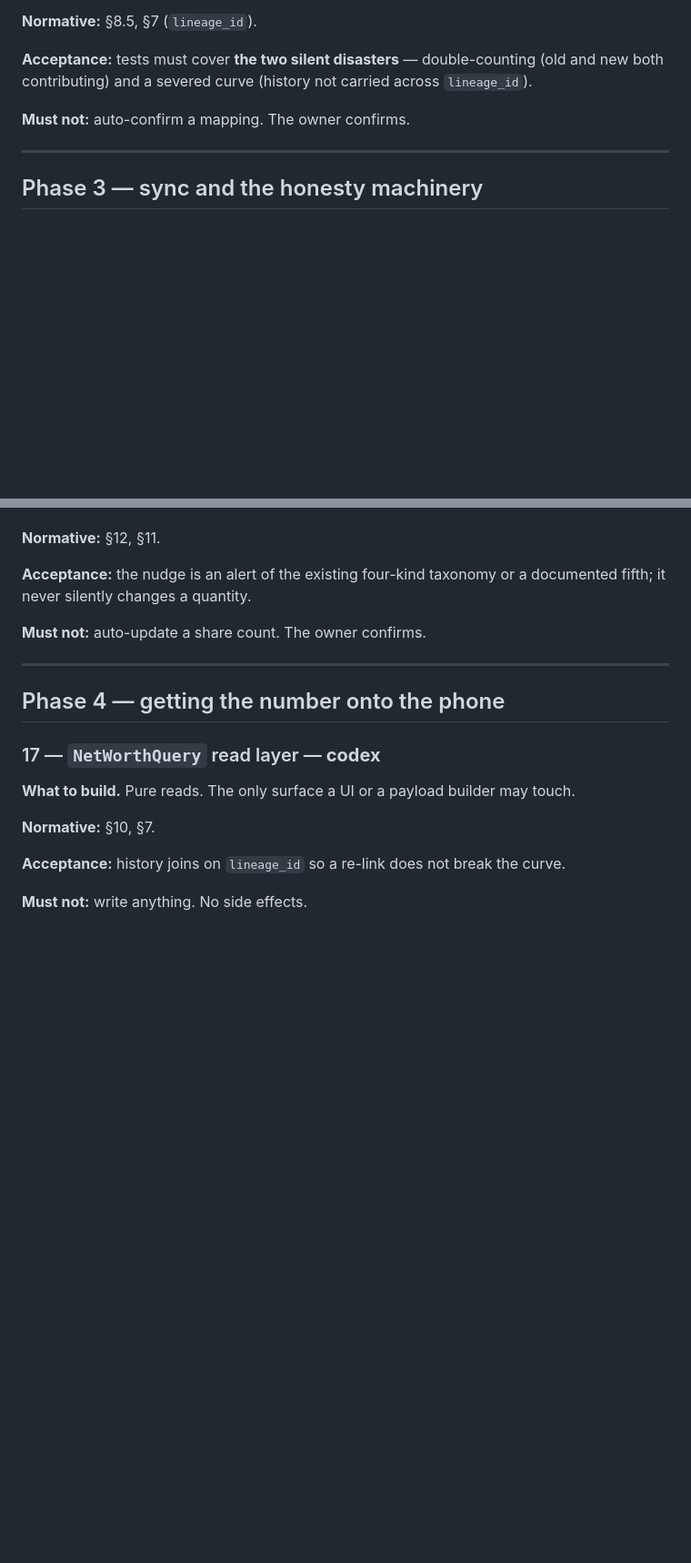
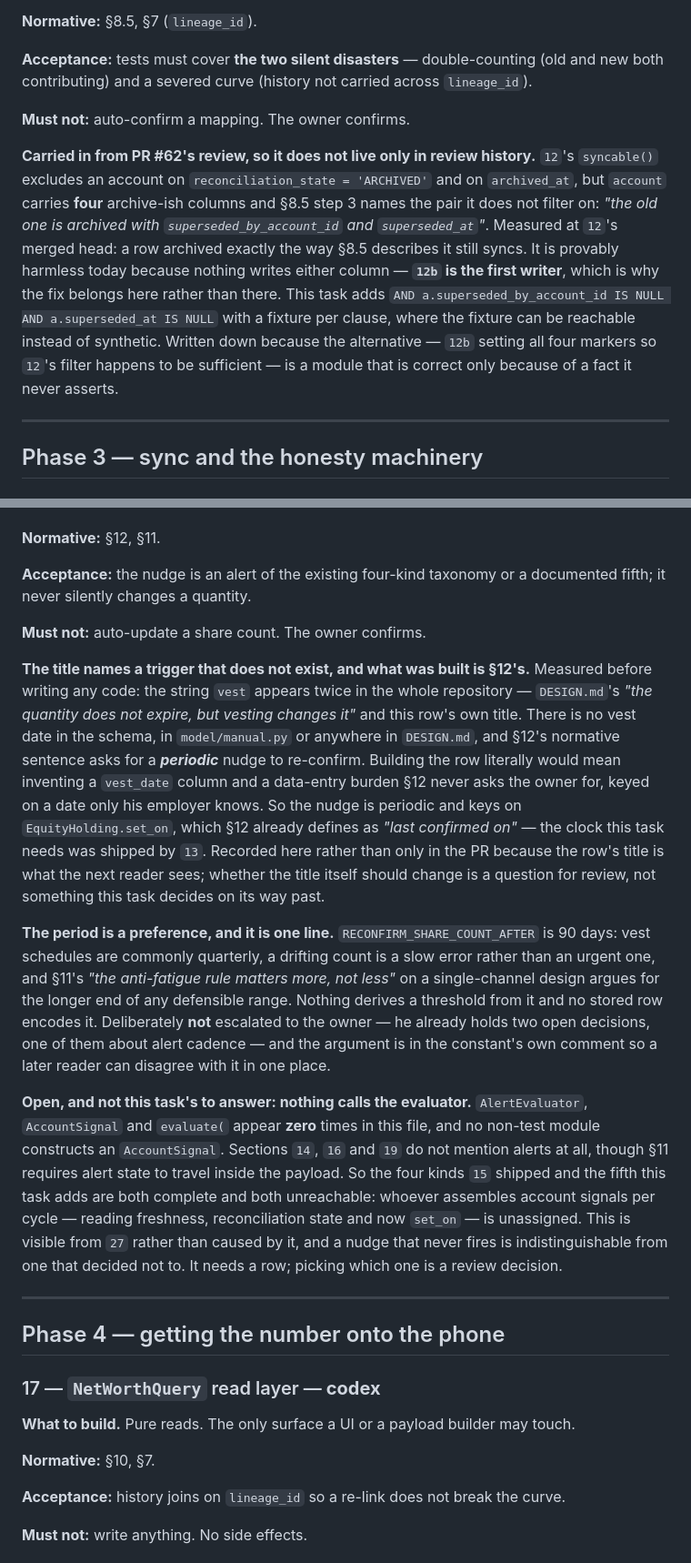
Before and after one commit to orzzzl/networth, a Markdown page: tasks/README.md, 2 parts joined by grey strips. Shown at 91% size. Drawn GitHub-style; blank space fills up the shorter version.

Commit message:
Board: task 27 WIP, and two records that would otherwise live only in review history
The row's title asks for a vest-date trigger that exists nowhere in the schema
or the design, while its normative section asks for a periodic one. What was
built is section 12's periodic nudge; the discrepancy is recorded on the row
rather than reinterpreted silently, and whether the title changes is left to
review.

Also recorded: nothing in this file calls the alert evaluator, so task 15's
four kinds and task 27's fifth are both complete and both unreachable. Visible
from 27 rather than caused by it, and it needs an owner.

The 12b note carries a commitment I made in PR #62's review. A promise that
lives only in a merged PR's comments is a promise the next executor never
reads.

```diff
--- a/tasks/README.md
+++ b/tasks/README.md
@@ -1680,6 +1680,18 @@ new both contributing) and a severed curve (history not carried across `lineage_
 
 **Must not:** auto-confirm a mapping. The owner confirms.
 
+**Carried in from PR #62's review, so it does not live only in review history.** `12`'s
+`syncable()` excludes an account on `reconciliation_state = 'ARCHIVED'` and on `archived_at`,
+but `account` carries **four** archive-ish columns and §8.5 step 3 names the pair it does not
+filter on: *"the old one is archived with `superseded_by_account_id` and `superseded_at`"*.
+Measured at `12`'s merged head: a row archived exactly the way §8.5 describes it still syncs.
+It is provably harmless today because nothing writes either column — **`12b` is the first
+writer**, which is why the fix belongs here rather than there. This task adds
+`AND a.superseded_by_account_id IS NULL AND a.superseded_at IS NULL` with a fixture per
+clause, where the fixture can be reachable instead of synthetic. Written down because the
+alternative — `12b` setting all four markers so `12`'s filter happens to be sufficient — is a
+module that is correct only because of a fact it never asserts.
+
 ---
 
 ## Phase 3 — sync and the honesty machinery
@@ -1925,6 +1937,36 @@ fifth; it never silently changes a quantity.
 
 **Must not:** auto-update a share count. The owner confirms.
 
+**The title names a trigger that does not exist, and what was built is §12's.** Measured
+before writing any code: the string `vest` appears twice in the whole repository —
+`DESIGN.md`'s *"the quantity does not expire, but vesting changes it"* and this row's own
+title. There is no vest date in the schema, in `model/manual.py` or anywhere in `DESIGN.md`,
+and §12's normative sentence asks for a ***periodic*** nudge to re-confirm. Building the row
+literally would mean inventing a `vest_date` column and a data-entry burden §12 never asks
+the owner for, keyed on a date only his employer knows. So the nudge is periodic and keys on
+`EquityHolding.set_on`, which §12 already defines as *"last confirmed on"* — the clock this
+task needs was shipped by `13`. Recorded here rather than only in the PR because the row's
+title is what the next reader sees; whether the title itself should change is a question for
+review, not something this task decides on its way past.
+
+**The period is a preference, and it is one line.** `RECONFIRM_SHARE_COUNT_AFTER` is 90 days:
+vest schedules are commonly quarterly, a drifting count is a slow error rather than an urgent
+one, and §11's *"the anti-fatigue rule matters more, not less"* on a single-channel design
+argues for the longer end of any defensible range. Nothing derives a threshold from it and no
+stored row encodes it. Deliberately **not** escalated to the owner — he already holds two open
+decisions, one of them about alert cadence — and the argument is in the constant's own comment
+so a later reader can disagree with it in one place.
+
+**Open, and not this task's to answer: nothing calls the evaluator.** `AlertEvaluator`,
+`AccountSignal` and `evaluate(` appear **zero** times in this file, and no non-test module
+constructs an `AccountSignal`. Sections `14`, `16` and `19` do not mention alerts at all,
+though §11 requires alert state to travel inside the payload. So the four kinds `15` shipped
+and the fifth this task adds are both complete and both unreachable: whoever assembles
+account signals per cycle — reading freshness, reconciliation state and now `set_on` — is
+unassigned. This is visible from `27` rather than caused by it, and a nudge that never fires
+is indistinguishable from one that decided not to. It needs a row; picking which one is a
+review decision.
+
 ---
 
 ## Phase 4 — getting the number onto the phone
```
Also changed, not shown: other parts of tasks/README.md (+1 -1 lines).
